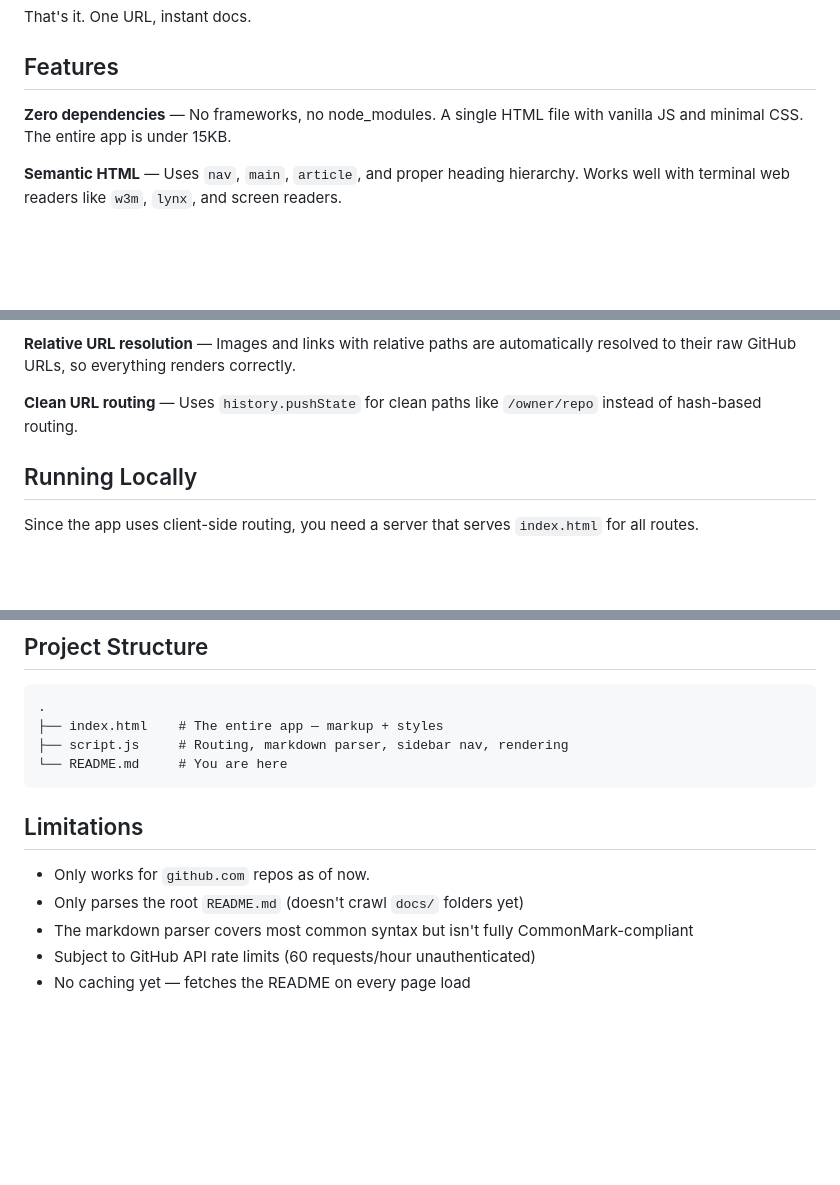
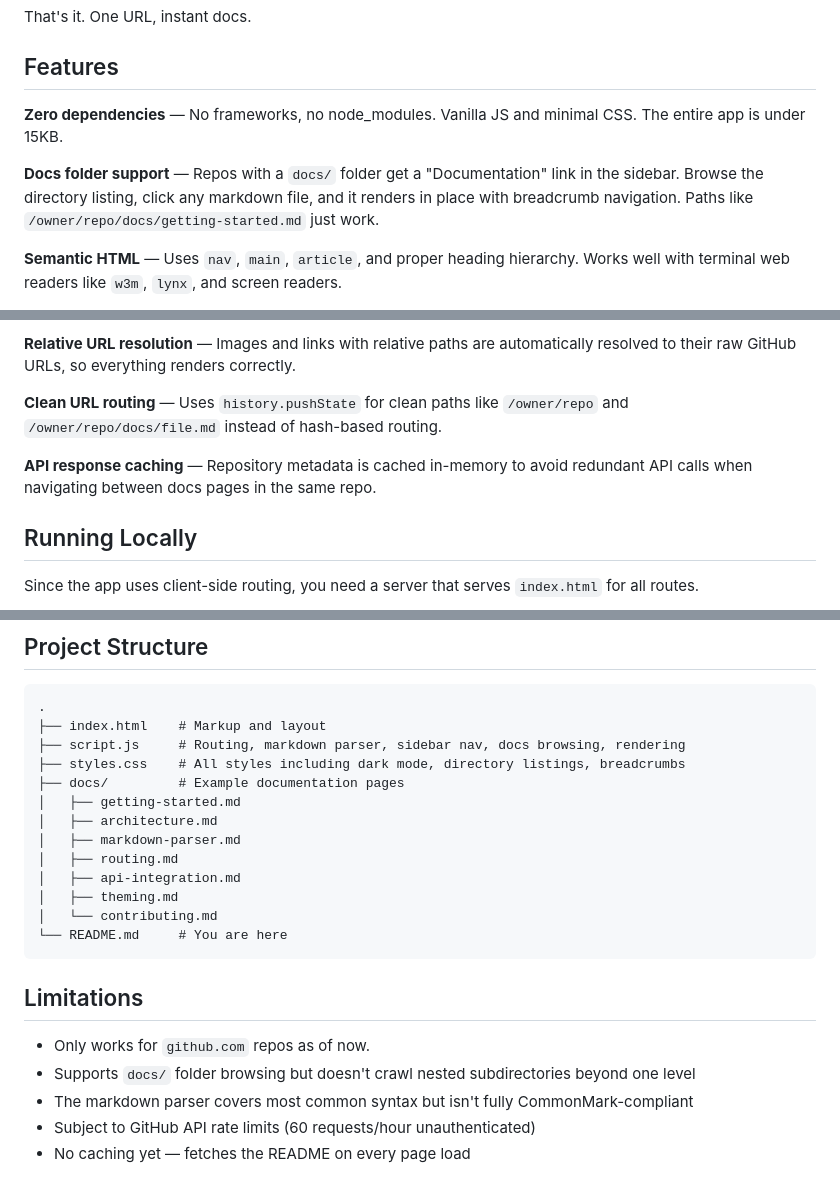
Before and after one commit to Samyc2002/readme.docs, a Markdown page: README.md, 3 parts joined by grey strips. Drawn GitHub-style; blank space fills up the shorter version.

````diff
--- a/README.md
+++ b/README.md
@@ -23,7 +23,9 @@ That's it. One URL, instant docs.
 
 ## Features
 
-**Zero dependencies** — No frameworks, no node_modules. A single HTML file with vanilla JS and minimal CSS. The entire app is under 15KB.
+**Zero dependencies** — No frameworks, no node_modules. Vanilla JS and minimal CSS. The entire app is under 15KB.
+
+**Docs folder support** — Repos with a `docs/` folder get a "Documentation" link in the sidebar. Browse the directory listing, click any markdown file, and it renders in place with breadcrumb navigation. Paths like `/owner/repo/docs/getting-started.md` just work.
 
 **Semantic HTML** — Uses `nav`, `main`, `article`, and proper heading hierarchy. Works well with terminal web readers like `w3m`, `lynx`, and screen readers.
 
@@ -37,7 +39,9 @@ That's it. One URL, instant docs.
 
 **Relative URL resolution** — Images and links with relative paths are automatically resolved to their raw GitHub URLs, so everything renders correctly.
 
-**Clean URL routing** — Uses `history.pushState` for clean paths like `/owner/repo` instead of hash-based routing.
+**Clean URL routing** — Uses `history.pushState` for clean paths like `/owner/repo` and `/owner/repo/docs/file.md` instead of hash-based routing.
+
+**API response caching** — Repository metadata is cached in-memory to avoid redundant API calls when navigating between docs pages in the same repo.
 
 ## Running Locally
 
@@ -55,15 +59,24 @@ Then visit `http://localhost:3000`.
 
 ```
 .
-├── index.html    # The entire app — markup + styles
-├── script.js     # Routing, markdown parser, sidebar nav, rendering
+├── index.html    # Markup and layout
+├── script.js     # Routing, markdown parser, sidebar nav, docs browsing, rendering
+├── styles.css    # All styles including dark mode, directory listings, breadcrumbs
+├── docs/         # Example documentation pages
+│   ├── getting-started.md
+│   ├── architecture.md
+│   ├── markdown-parser.md
+│   ├── routing.md
+│   ├── api-integration.md
+│   ├── theming.md
+│   └── contributing.md
 └── README.md     # You are here
 ```
 
 ## Limitations
 
 - Only works for `github.com` repos as of now.
-- Only parses the root `README.md` (doesn't crawl `docs/` folders yet)
+- Supports `docs/` folder browsing but doesn't crawl nested subdirectories beyond one level
 - The markdown parser covers most common syntax but isn't fully CommonMark-compliant
 - Subject to GitHub API rate limits (60 requests/hour unauthenticated)
 - No caching yet — fetches the README on every page load
````
